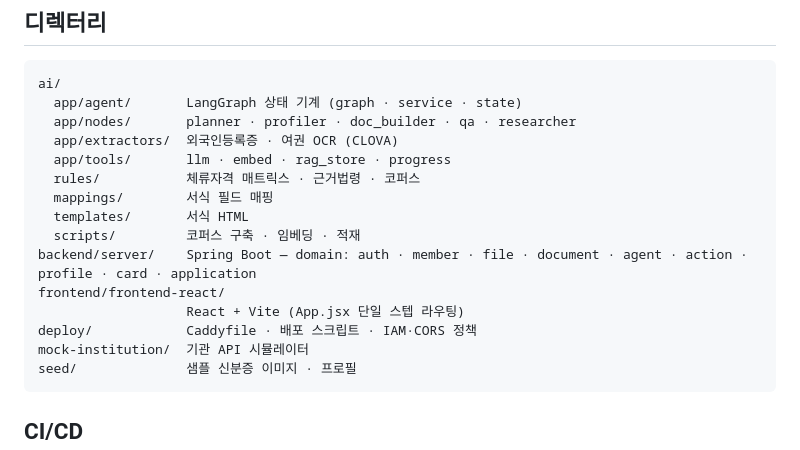
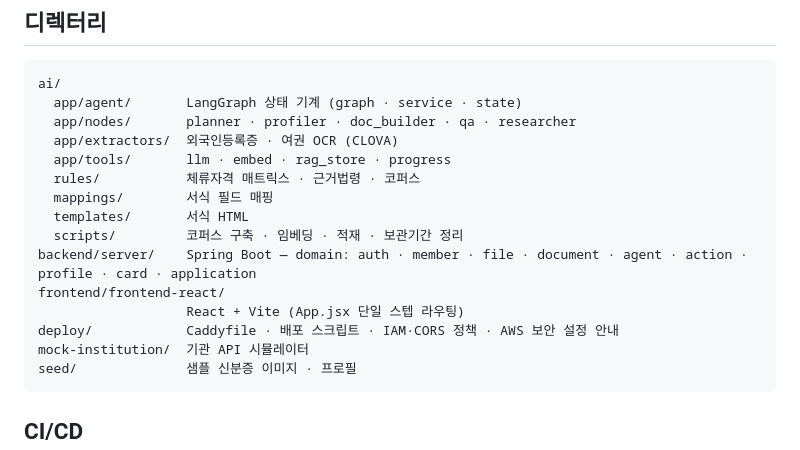
Before and after one commit to settle-AGENT/settle-agent, a Markdown page: README.md, the part around one of its changes. Drawn GitHub-style.

````diff
--- a/README.md
+++ b/README.md
@@ -237,11 +285,11 @@ ai/
   rules/           체류자격 매트릭스 · 근거법령 · 코퍼스
   mappings/        서식 필드 매핑
   templates/       서식 HTML
-  scripts/         코퍼스 구축 · 임베딩 · 적재
+  scripts/         코퍼스 구축 · 임베딩 · 적재 · 보관기간 정리
 backend/server/    Spring Boot — domain: auth · member · file · document · agent · action · profile · card · application
 frontend/frontend-react/
                    React + Vite (App.jsx 단일 스텝 라우팅)
-deploy/            Caddyfile · 배포 스크립트 · IAM·CORS 정책
+deploy/            Caddyfile · 배포 스크립트 · IAM·CORS 정책 · AWS 보안 설정 안내
 mock-institution/  기관 API 시뮬레이터
 seed/              샘플 신분증 이미지 · 프로필
 ```
````
Also changed, not shown: other parts of README.md (+52 -0 lines), deploy/aws-hardening.md (added, +114 -0 lines).
